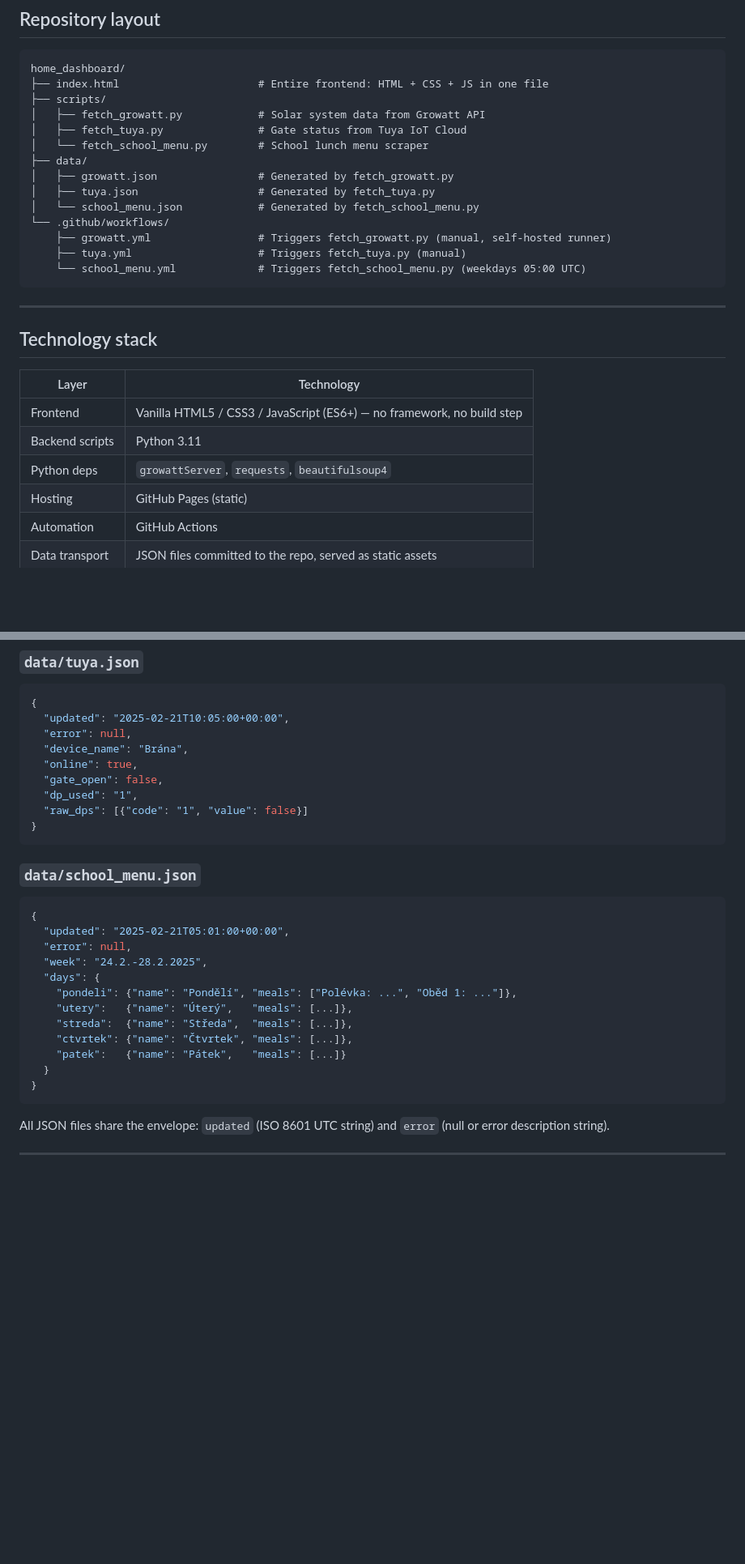
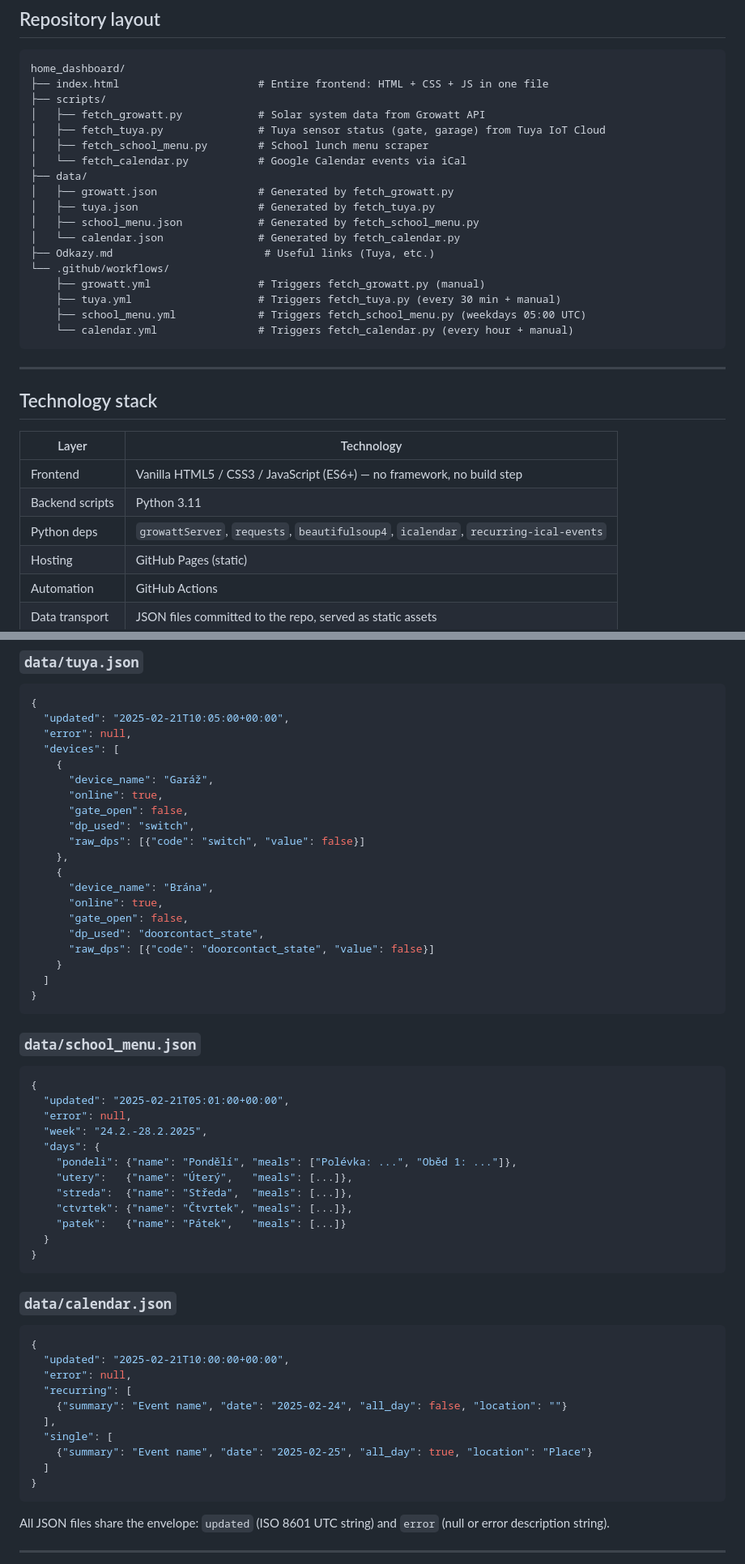
Before and after one commit to MichalProuza/home_dashboard, a Markdown page: CLAUDE.md, 2 parts joined by grey strips. Shown at 81% size. Drawn GitHub-style; blank space fills up the shorter version.

````diff
--- a/CLAUDE.md
+++ b/CLAUDE.md
@@ -13,16 +13,20 @@ home_dashboard/
 ├── index.html                      # Entire frontend: HTML + CSS + JS in one file
 ├── scripts/
 │   ├── fetch_growatt.py            # Solar system data from Growatt API
-│   ├── fetch_tuya.py               # Gate status from Tuya IoT Cloud
-│   └── fetch_school_menu.py        # School lunch menu scraper
+│   ├── fetch_tuya.py               # Tuya sensor status (gate, garage) from Tuya IoT Cloud
+│   ├── fetch_school_menu.py        # School lunch menu scraper
+│   └── fetch_calendar.py           # Google Calendar events via iCal
 ├── data/
 │   ├── growatt.json                # Generated by fetch_growatt.py
 │   ├── tuya.json                   # Generated by fetch_tuya.py
-│   └── school_menu.json            # Generated by fetch_school_menu.py
+│   ├── school_menu.json            # Generated by fetch_school_menu.py
+│   └── calendar.json               # Generated by fetch_calendar.py
+├── Odkazy.md                        # Useful links (Tuya, etc.)
 └── .github/workflows/
-    ├── growatt.yml                 # Triggers fetch_growatt.py (manual, self-hosted runner)
-    ├── tuya.yml                    # Triggers fetch_tuya.py (manual)
-    └── school_menu.yml             # Triggers fetch_school_menu.py (weekdays 05:00 UTC)
+    ├── growatt.yml                 # Triggers fetch_growatt.py (manual)
+    ├── tuya.yml                    # Triggers fetch_tuya.py (every 30 min + manual)
+    ├── school_menu.yml             # Triggers fetch_school_menu.py (weekdays 05:00 UTC)
+    └── calendar.yml                # Triggers fetch_calendar.py (every hour + manual)
 ```
 
 ---
@@ -33,7 +37,7 @@ home_dashboard/
 |-------|-----------|
 | Frontend | Vanilla HTML5 / CSS3 / JavaScript (ES6+) — no framework, no build step |
 | Backend scripts | Python 3.11 |
-| Python deps | `growattServer`, `requests`, `beautifulsoup4` |
+| Python deps | `growattServer`, `requests`, `beautifulsoup4`, `icalendar`, `recurring-ical-events` |
 | Hosting | GitHub Pages (static) |
 | Automation | GitHub Actions |
 | Data transport | JSON files committed to the repo, served as static assets |
@@ -237,11 +249,22 @@ letter-spacing 0.18 em, `--ink-light` colour).
 {
   "updated": "2025-02-21T10:05:00+00:00",
   "error": null,
-  "device_name": "Brána",
-  "online": true,
-  "gate_open": false,
-  "dp_used": "1",
-  "raw_dps": [{"code": "1", "value": false}]
+  "devices": [
+    {
+      "device_name": "Garáž",
+      "online": true,
+      "gate_open": false,
+      "dp_used": "switch",
+      "raw_dps": [{"code": "switch", "value": false}]
+    },
+    {
+      "device_name": "Brána",
+      "online": true,
+      "gate_open": false,
+      "dp_used": "doorcontact_state",
+      "raw_dps": [{"code": "doorcontact_state", "value": false}]
+    }
+  ]
 }
 ```
 
@@ -258,6 +281,20 @@ letter-spacing 0.18 em, `--ink-light` colour).
     "ctvrtek": {"name": "Čtvrtek", "meals": [...]},
     "patek":   {"name": "Pátek",   "meals": [...]}
   }
+}
+```
+
+### `data/calendar.json`
+```json
+{
+  "updated": "2025-02-21T10:00:00+00:00",
+  "error": null,
+  "recurring": [
+    {"summary": "Event name", "date": "2025-02-24", "all_day": false, "location": ""}
+  ],
+  "single": [
+    {"summary": "Event name", "date": "2025-02-25", "all_day": true, "location": "Place"}
+  ]
 }
 ```
 
````
Also changed, not shown: other parts of CLAUDE.md (+31 -23 lines).
